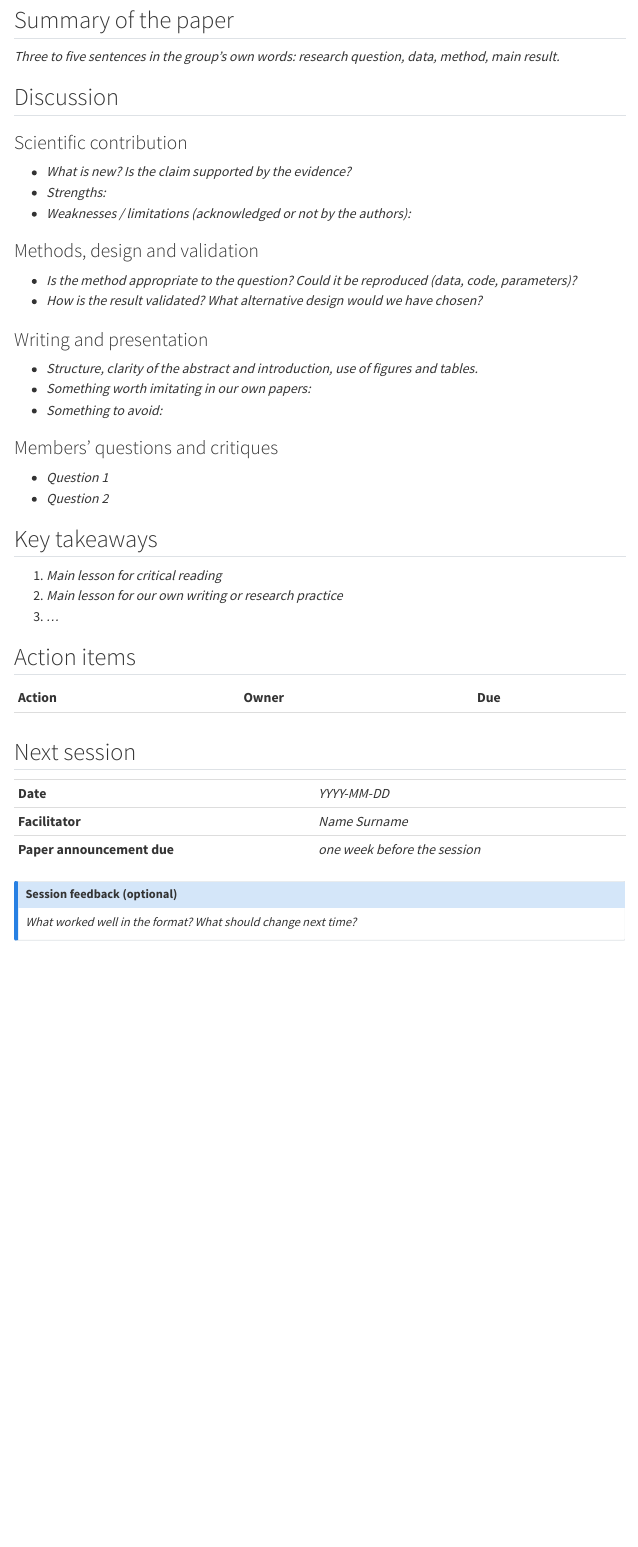
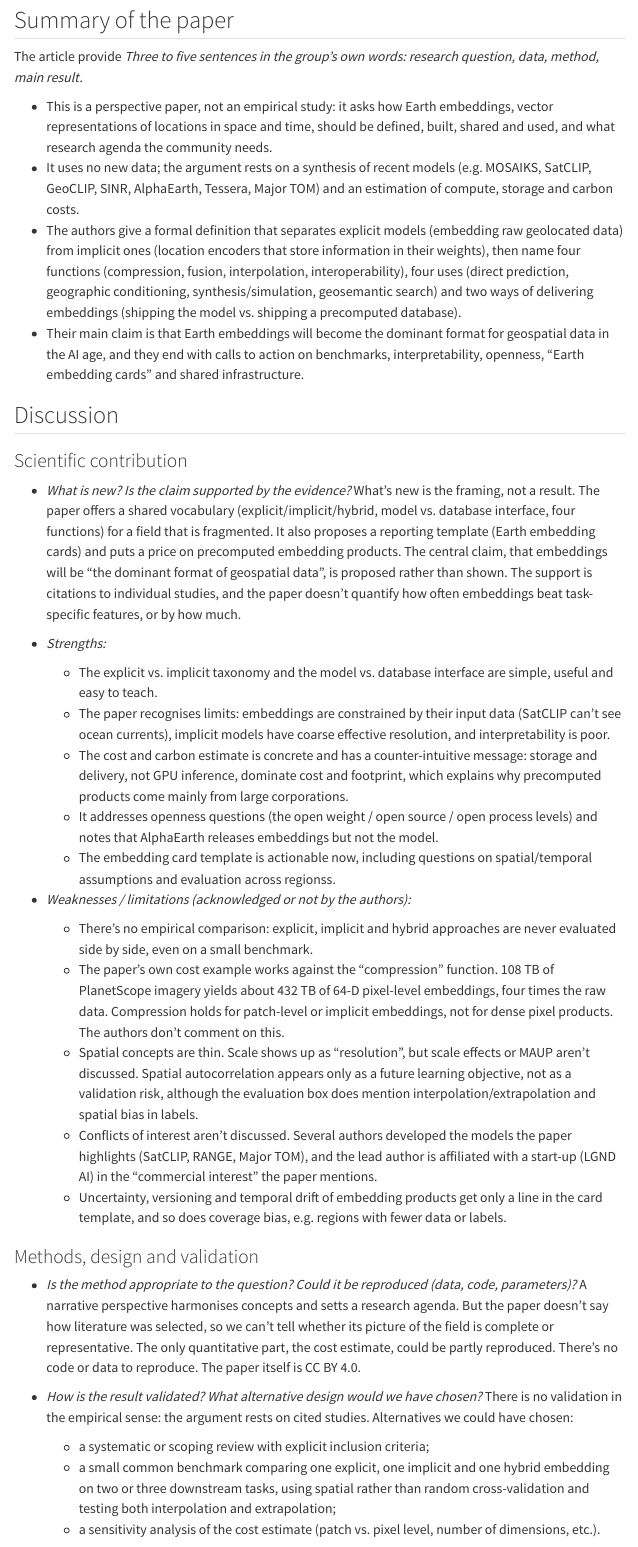
Before and after one commit to cgranell/geotec-journalclub, a Quarto document (sessions/_minutes-template.qmd): the page in a window 1100 px wide, from 610 px down. Rendered offline with R 4.5, knitr and Pandoc in place of Quarto, with nearby package versions; menus at the side of the page are left out.

Commit message:
feat: minutes session 1 complete

```diff
--- a/sessions/_minutes-template.qmd
+++ b/sessions/_minutes-template.qmd
@@ -12,7 +12,7 @@ lang: en
 categories: [foundational-models]  # add keywords, e.g. [remote-sensing, GeoAI]
 
 session:
-  number: NN
+  number: "NN"
   time: "11:00–12:15"
   facilitator: "Name Surname"
   note-taker: "Name Surname"
@@ -60,23 +60,43 @@ format:
 
 ## Summary of the paper
 
-*Three to five sentences in the group's own words: research question, data, method, main result.*
+The article provide *Three to five sentences in the group's own words: research question, data, method, main result.*
+
+- This is a perspective paper, not an empirical study: it asks how Earth embeddings, vector representations of locations in space and time, should be defined, built, shared and used, and what research agenda the community needs.
+- It uses no new data; the argument rests on a synthesis of recent models (e.g. MOSAIKS, SatCLIP, GeoCLIP, SINR, AlphaEarth, Tessera, Major TOM) and an estimation of compute, storage and carbon costs.
+- The authors give a formal definition that separates explicit models (embedding raw geolocated data) from implicit ones (location encoders that store information in their weights), then name four functions (compression, fusion, interpolation, interoperability), four uses (direct prediction, geographic conditioning, synthesis/simulation, geosemantic search) and two ways of delivering embeddings (shipping the model vs. shipping a precomputed database).
+- Their main claim is that Earth embeddings will become the dominant format for geospatial data in the AI age, and they end with calls to action on benchmarks, interpretability, openness, "Earth embedding cards" and shared infrastructure.
+
 
 ## Discussion
 
 ### Scientific contribution
 
-- *What is new? Is the claim supported by the evidence?*
+
+- *What is new? Is the claim supported by the evidence?* What's new is the framing, not a result. The paper offers a shared vocabulary (explicit/implicit/hybrid, model vs. database interface, four functions) for a field that is fragmented. It also proposes a reporting template (Earth embedding cards) and puts a price on precomputed embedding products. The central claim, that embeddings will be "the dominant format of geospatial data", is proposed rather than shown. The support is citations to individual studies, and the paper doesn't quantify how often embeddings beat task-specific features, or by how much.
+
 - *Strengths:*
+  - The explicit vs. implicit taxonomy and the model vs. database interface are simple, useful and easy to teach.
+  - The paper recognises limits: embeddings are constrained by their input data (SatCLIP can't see ocean currents), implicit models have coarse effective resolution, and interpretability is poor.
+  - The cost and carbon estimate is concrete and has a counter-intuitive message: storage and delivery, not GPU inference, dominate cost and footprint, which explains why precomputed products come mainly from large corporations.
+  - It addresses openness questions (the open weight / open source / open process levels) and notes that AlphaEarth releases embeddings but not the model.
+  - The embedding card template is actionable now, including questions on spatial/temporal assumptions and evaluation across regionss.
+
 - *Weaknesses / limitations (acknowledged or not by the authors):*
+  - There's no empirical comparison: explicit, implicit and hybrid approaches are never evaluated side by side, even on a small benchmark.
+  - The paper's own cost example works against the "compression" function. 108 TB of PlanetScope imagery yields about 432 TB of 64-D pixel-level embeddings, four times the raw data. Compression holds for patch-level or implicit embeddings, not for dense pixel products. The authors don't comment on this.
+  - Spatial concepts are thin. Scale shows up as "resolution", but scale effects or MAUP aren't discussed. Spatial autocorrelation appears only as a future learning objective, not as a validation risk, although the evaluation box does mention interpolation/extrapolation and spatial bias in labels.
+  - Conflicts of interest aren't discussed. Several authors developed the models the paper highlights (SatCLIP, RANGE, Major TOM), and the lead author is affiliated with a start-up (LGND AI) in the "commercial interest" the paper mentions.
+  - Uncertainty, versioning and temporal drift of embedding products get only a line in the card template, and so does coverage bias, e.g. regions with fewer data or labels.
 
 ### Methods, design and validation
 
-- *Is the method appropriate to the question? Could it be reproduced (data, code, parameters)?*
-- *How is the result validated? What alternative design would we have chosen?*
+- *Is the method appropriate to the question? Could it be reproduced (data, code, parameters)?* A narrative perspective harmonises concepts and setts a research agenda. But the paper doesn't say how literature was selected, so we can't tell whether its picture of the field is complete or representative. The only quantitative part, the cost estimate, could be partly reproduced. There's no code or data to reproduce. The paper itself is CC BY 4.0.
+
+- *How is the result validated? What alternative design would we have chosen?* There is no validation in the empirical sense: the argument rests on cited studies. Alternatives we could have chosen:
+  - a systematic or scoping review with explicit inclusion criteria;
+  - a small common benchmark comparing one explicit, one implicit and one hybrid embedding on two or three downstream tasks, using spatial rather than random cross-validation and testing both interpolation and extrapolation;
+  - a sensitivity analysis of the cost estimate (patch vs. pixel level, number of dimensions, etc.).
 
 ### Writing and presentation
 
-- *Structure, clarity of the abstract and introduction, use of figures and tables.*
-- *Something worth imitating in our own papers:*
-- *Something to avoid:*
@@ -102,8 +127,8 @@ format:
 
 | | |
 |:--|:--|
-| **Date** | *YYYY-MM-DD* |
-| **Facilitator** | *Name Surname* |
+| **Date** | *2026-12-16* |
+| **Facilitator** | *Zakarias* |
 | **Paper announcement due** | *one week before the session* |
 
 ::: {.callout-note collapse="true"}
```
Also changed, not shown: sessions/2026-11-17-Klemmer.qmd (+4 -4 lines), sessions/_minutes-template.qmd (7 more changed lines).
